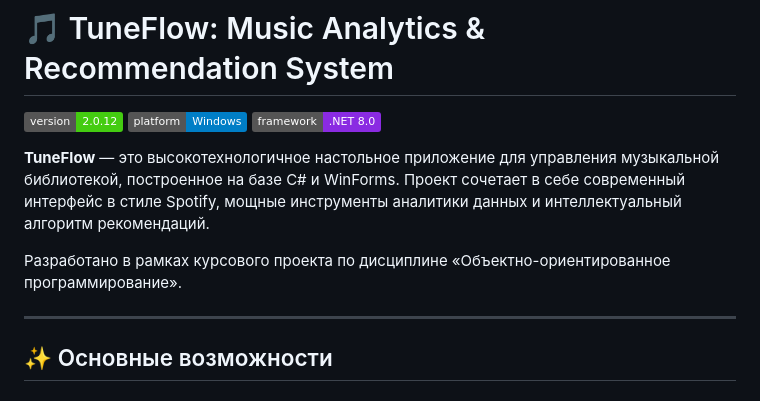
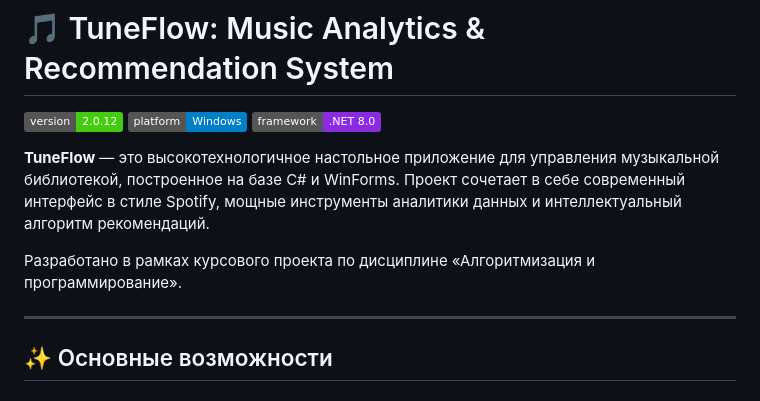
Before and after one commit to nevollwar/TuneFlow, a Markdown page: README.md, the part around the change. Rendered like a GitHub page; badges without logos.

Commit message:
Update course title in README.md

```diff
--- a/README.md
+++ b/README.md
@@ -6,7 +6,7 @@
 
 **TuneFlow** — это высокотехнологичное настольное приложение для управления музыкальной библиотекой, построенное на базе C# и WinForms. Проект сочетает в себе современный интерфейс в стиле Spotify, мощные инструменты аналитики данных и интеллектуальный алгоритм рекомендаций.
 
-Разработано в рамках курсового проекта по дисциплине «Объектно-ориентированное программирование».
+Разработано в рамках курсового проекта по дисциплине «Алгоритмизация и программирование».
 
 ---
 
```
